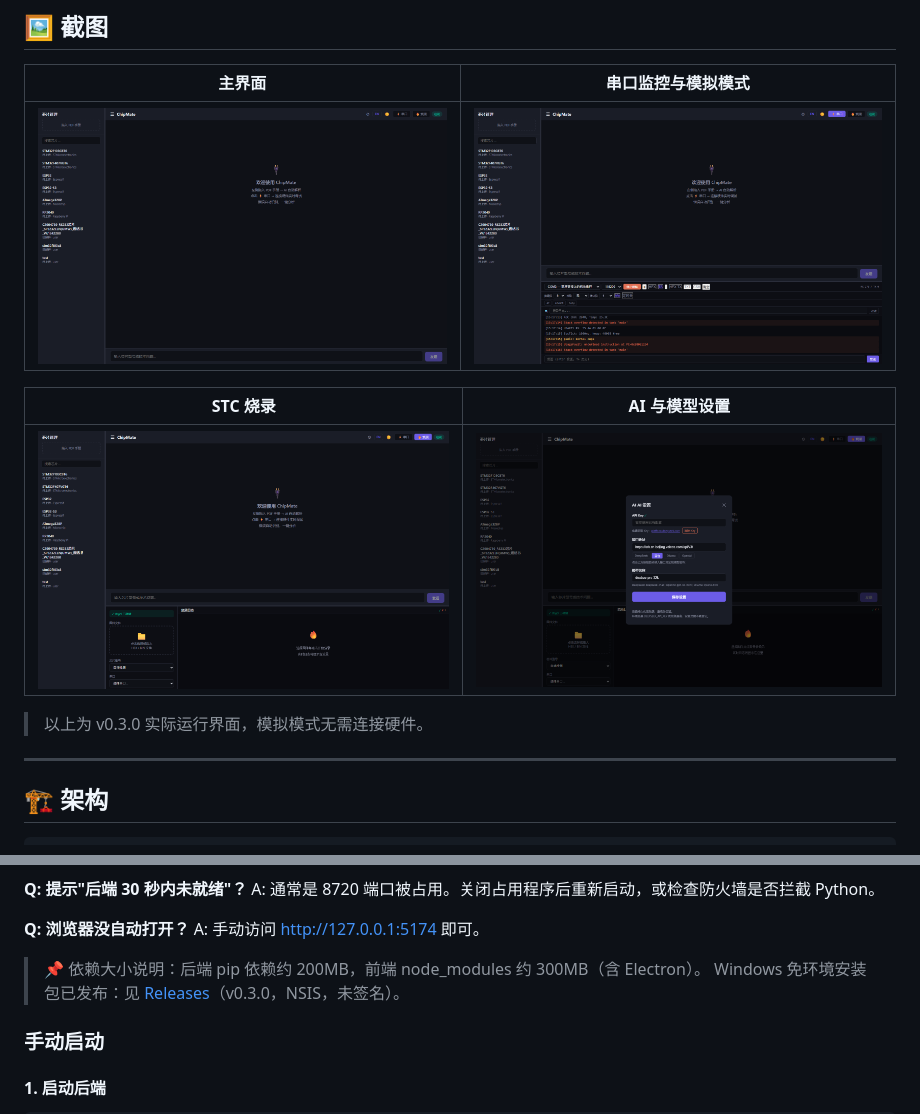
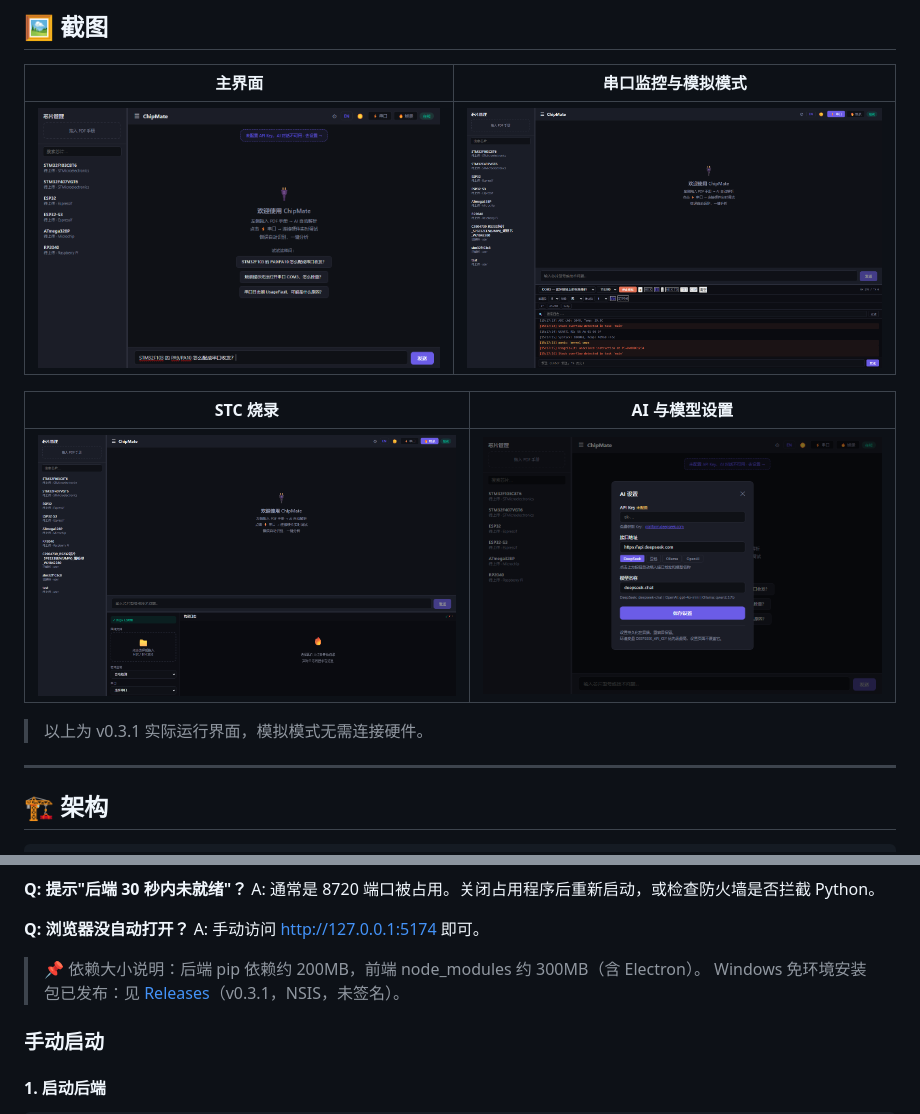
Before and after one commit to eeHAyy/Chipmate, a Markdown page: README_zh.md, 2 parts joined by grey strips. GitHub-like rendering; pictures changed too: docs/screenshots/main.png, docs/screenshots/settings.png.

```diff
--- a/README_zh.md
+++ b/README_zh.md
@@ -43,7 +43,7 @@
 |---|---|
 | ![STC 烧录](docs/screenshots/flash.png) | ![AI 与模型设置](docs/screenshots/settings.png) |
 
-> 以上为 v0.3.0 实际运行界面，模拟模式无需连接硬件。
+> 以上为 v0.3.1 实际运行界面，模拟模式无需连接硬件。
 
 ---
 
@@ -111,7 +111,7 @@ A: 通常是 8720 端口被占用。关闭占用程序后重新启动，或检
 A: 手动访问 http://127.0.0.1:5174 即可。
 
 > 📌 依赖大小说明：后端 pip 依赖约 200MB，前端 node_modules 约 300MB（含 Electron）。
-> Windows 免环境安装包已发布：见 [Releases](../../releases/latest)（v0.3.0，NSIS，未签名）。
+> Windows 免环境安装包已发布：见 [Releases](../../releases/latest)（v0.3.1，NSIS，未签名）。
 
 ### 手动启动
 
```
Also changed, not shown: README.md (+2 -2 lines), docs/RELEASE_NOTES_v0.3.1.md (added, +22 -0 lines), 6 other files.
